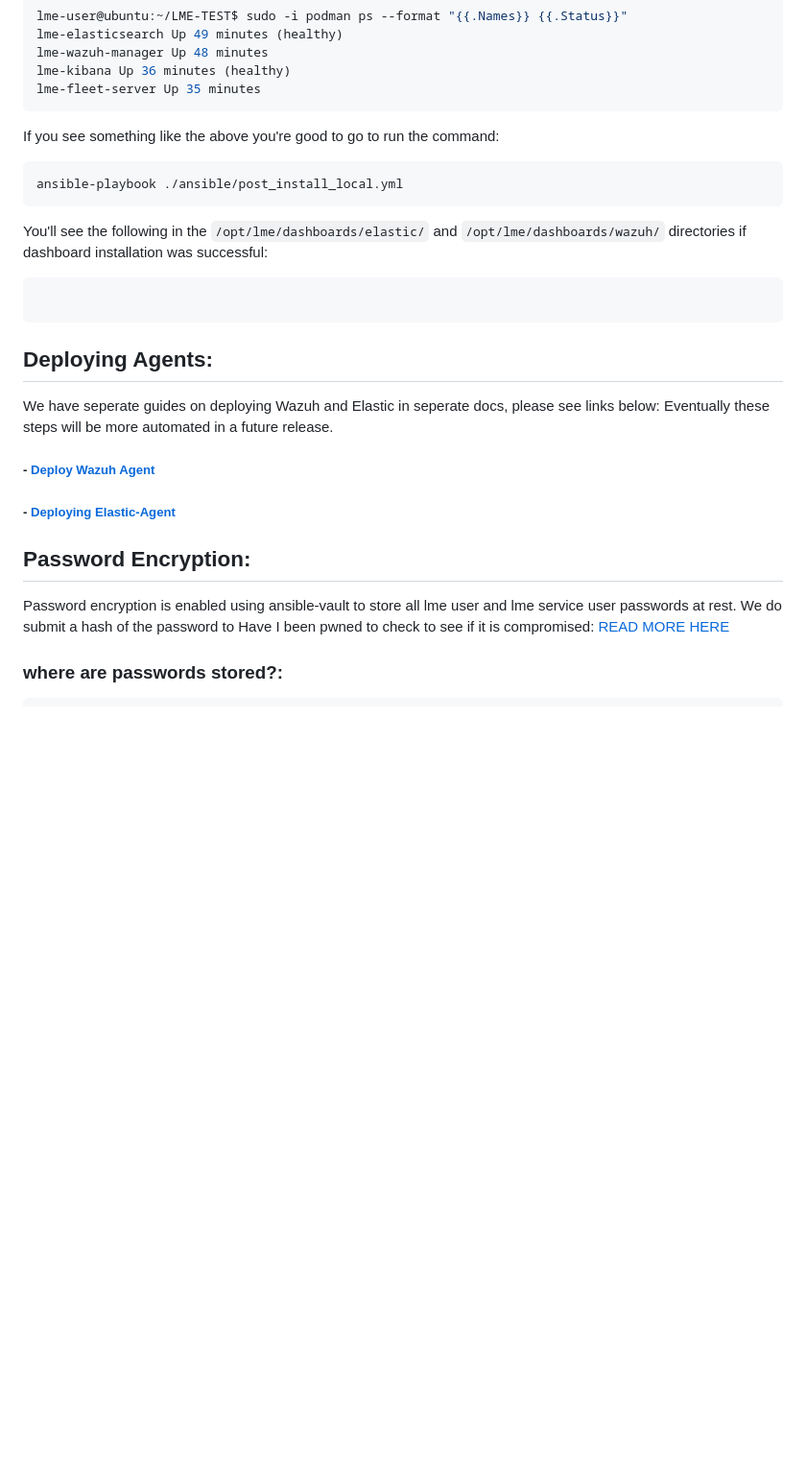
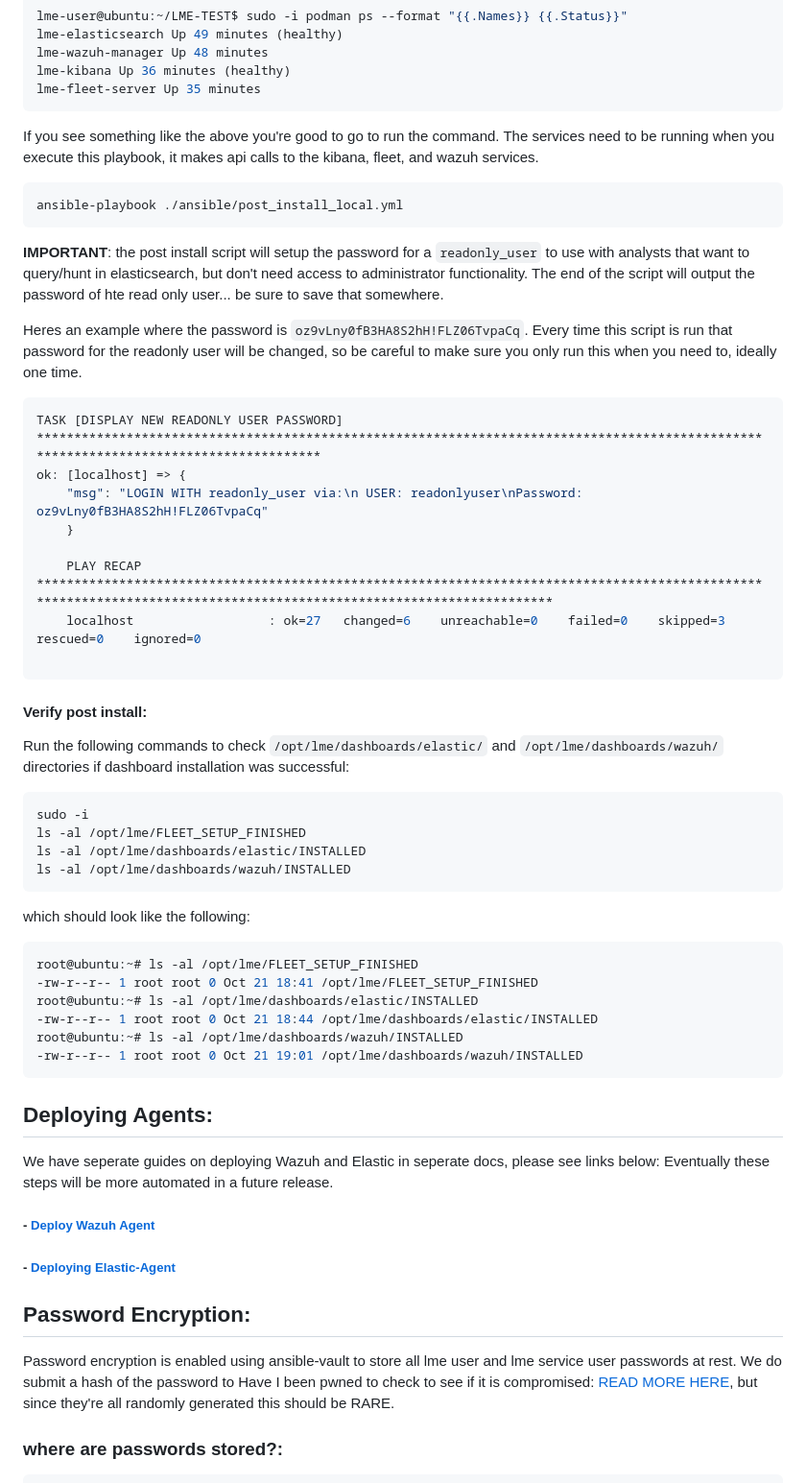
Before and after one commit to cisagov/LME, a Markdown page: README.md, the part around the change printed below. Shown: that part at 96% size. GitHub-like rendering; blank space fills up the shorter version.

````diff
--- a/README.md
+++ b/README.md
@@ -303,14 +297,44 @@ lme-kibana Up 36 minutes (healthy)
 lme-fleet-server Up 35 minutes
 ```
 
-If you see something like the above you're good to go to run the command:
+If you see something like the above you're good to go to run the command. The services need to be running when you execute this playbook, it makes api calls to the kibana, fleet, and wazuh services.
 ```
 ansible-playbook ./ansible/post_install_local.yml
 ```
 
-You'll see the following in the `/opt/lme/dashboards/elastic/` and `/opt/lme/dashboards/wazuh/` directories if dashboard installation was successful:
+**IMPORTANT**: the post install script will setup the password for a `readonly_user` to use with analysts that want to query/hunt in elasticsearch, but don't need access to administrator functionality.
+The end of the script will output the password of hte read only user... be sure to save that somewhere.
+
+Heres an example where the password is `oz9vLny0fB3HA8S2hH!FLZ06TvpaCq`. Every time this script is run that password for the readonly user will be changed, so be careful to make sure you only run this when you need to, ideally one time.
 ```bash
+TASK [DISPLAY NEW READONLY USER PASSWORD] ***************************************************************************************************************************************
+ok: [localhost] => {
+    "msg": "LOGIN WITH readonly_user via:\n USER: readonlyuser\nPassword: oz9vLny0fB3HA8S2hH!FLZ06TvpaCq"
+    }
 
+    PLAY RECAP **********************************************************************************************************************************************************************
+    localhost                  : ok=27   changed=6    unreachable=0    failed=0    skipped=3    rescued=0    ignored=0
+
+```
+
+#### Verify post install:
+
+Run the following commands to check `/opt/lme/dashboards/elastic/` and `/opt/lme/dashboards/wazuh/` directories if dashboard installation was successful:
+```bash
+sudo -i
+ls -al /opt/lme/FLEET_SETUP_FINISHED
+ls -al /opt/lme/dashboards/elastic/INSTALLED
+ls -al /opt/lme/dashboards/wazuh/INSTALLED
+```
+
+which should look like the following:
+```bash
+root@ubuntu:~# ls -al /opt/lme/FLEET_SETUP_FINISHED
+-rw-r--r-- 1 root root 0 Oct 21 18:41 /opt/lme/FLEET_SETUP_FINISHED
+root@ubuntu:~# ls -al /opt/lme/dashboards/elastic/INSTALLED
+-rw-r--r-- 1 root root 0 Oct 21 18:44 /opt/lme/dashboards/elastic/INSTALLED
+root@ubuntu:~# ls -al /opt/lme/dashboards/wazuh/INSTALLED
+-rw-r--r-- 1 root root 0 Oct 21 19:01 /opt/lme/dashboards/wazuh/INSTALLED
 ```
 
 ## Deploying Agents:
@@ -322,7 +346,7 @@ Eventually these steps will be more automated in a future release.
 
 ## Password Encryption:
 Password encryption is enabled using ansible-vault to store all lme user and lme service user passwords at rest.
-We do submit a hash of the password to Have I been pwned to check to see if it is compromised: [READ MORE HERE](https://haveibeenpwned.com/FAQs)
+We do submit a hash of the password to Have I been pwned to check to see if it is compromised: [READ MORE HERE](https://haveibeenpwned.com/FAQs), but since they're all randomly generated this should be RARE.
 
 ### where are passwords stored?:
 ```bash
````
Also changed, not shown: other parts of README.md (+68 -43 lines), docs/imgs/lme-architecture-v2.jpg.
